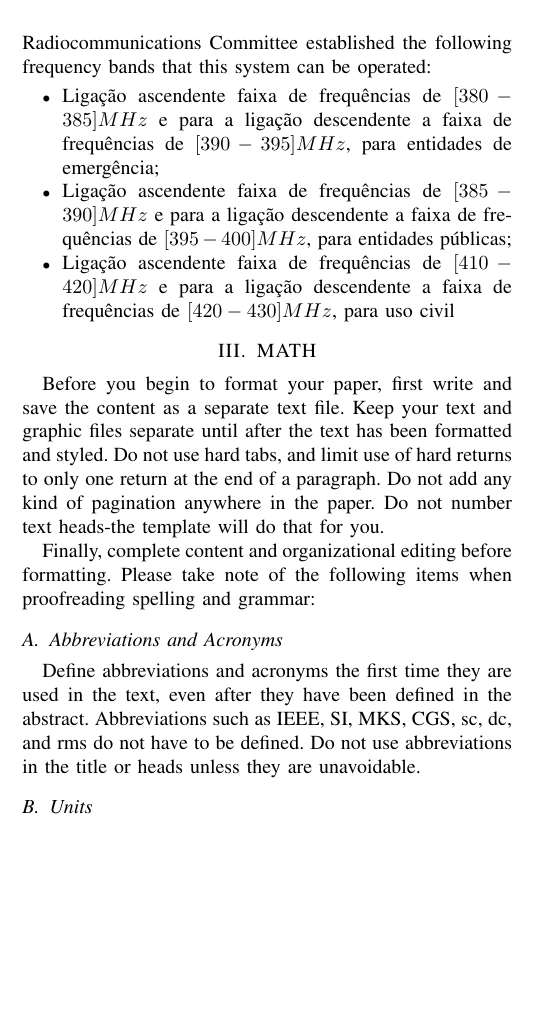
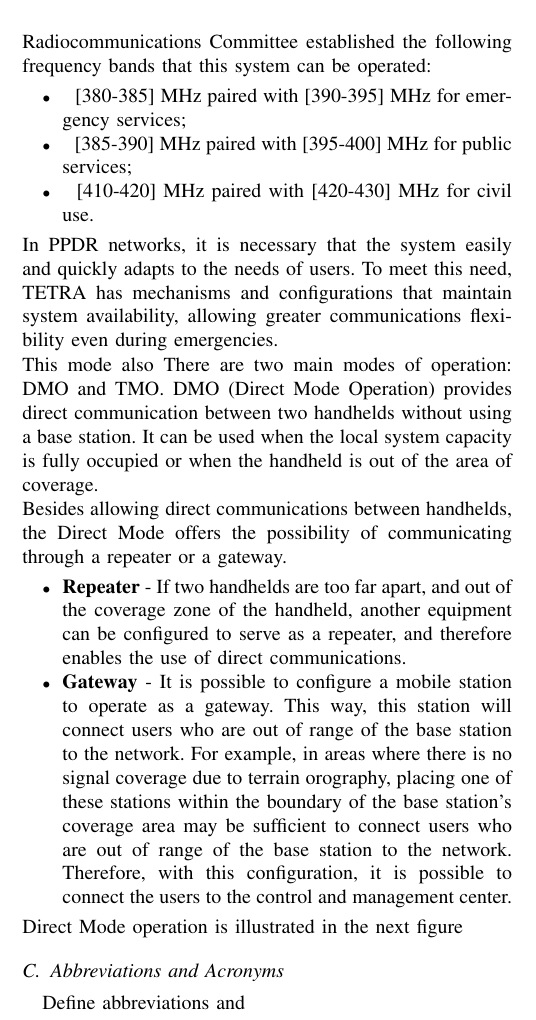
Before and after one commit to drbrebelo/Extended-Abstract, a LaTeX paper (main.tex): part of one column of page 2 of 4, cut so that both start at the same text, the shorter picture padded with empty space. Compiled offline with pdfLaTeX.

Commit message:
Updates from Overleaf

```diff
--- a/main.tex
+++ b/main.tex
@@ -121,18 +121,21 @@
 \end{figure}
 The European Radiocommunications Committee established  the following frequency bands that this system can be operated:
 \begin{itemize}
-    \item Ligação ascendente faixa de frequências de $[380-385]MHz$ e para a ligação descendente a faixa de frequências de $[390-395]MHz$, para entidades de emergência;
-    \item Ligação ascendente faixa de frequências de $[385-390]MHz$ e para a ligação descendente a faixa de frequências de $[395-400]MHz$, para entidades públicas;
-    \item Ligação ascendente faixa de frequências de $[410-420]MHz$ e para a ligação descendente a faixa de frequências de $[420-430]MHz$, para uso civil
+    \item  \hspace{1.2mm}   [380-385] MHz paired with [390-395] MHz for emergency services;
+    \item   \hspace{1.2mm}  [385-390] MHz paired with [395-400] MHz for public services;
+    \item   \hspace{1.2mm}  [410-420] MHz paired with [420-430] MHz for civil use.
 \end{itemize}
+\par\noindent
+In PPDR  networks, it is necessary that the system easily and quickly adapts to the needs of users. To meet this need, TETRA has mechanisms and configurations that maintain system availability, allowing greater communications flexibility even during emergencies.
+\par\noindent This mode also There are two main modes of operation: DMO and TMO. DMO (Direct Mode Operation) provides direct communication between two handhelds without using a base station. It can be used when the local system capacity is fully occupied or when the handheld is out of the area of coverage.\par\noindent
+Besides allowing direct communications between handhelds, the Direct Mode offers the possibility of communicating through a repeater or a gateway.
+\begin{itemize}
+    \item \textbf{Repeater} - If two handhelds are too far apart, and out of the coverage zone of the handheld, another equipment can be configured to serve as a repeater, and therefore enables the use of direct communications.
+    \item \textbf{Gateway} - It is possible to configure a mobile station to operate as a gateway. This way, this station will connect users who are out of range of the base station to the network. For example, in areas where there is no signal coverage due to terrain orography, placing one of these stations within the boundary of the base station's coverage area may be sufficient to connect users who are out of range of the base station to the network. Therefore, with this configuration, it is possible to connect the users to the control and management center.
+\end{itemize}
+\par\noindent Direct Mode operation is illustrated in the next figure
 
-
-\section{MATH}
-Before you begin to format your paper, first write and save the content as a separate text file. Keep your text and graphic files separate until after the text has been formatted and styled. Do not use hard tabs, and limit use of hard returns to only one return at the end of a paragraph. Do not add any kind of pagination anywhere in the paper. Do not number text heads-the template will do that for you.
-
-Finally, complete content and organizational editing before formatting. Please take note of the following items when proofreading spelling and grammar:
-
-\subsection{Abbreviations and Acronyms} Define abbreviations and acronyms the first time they are used in the text, even after they have been defined in the abstract. Abbreviations such as IEEE, SI, MKS, CGS, sc, dc, and rms do not have to be defined. Do not use abbreviations in the title or heads unless they are unavoidable.
+\subsection{Abbreviations and Acronyms} Define abbreviations and
 
 \subsection{Units}
 
```
